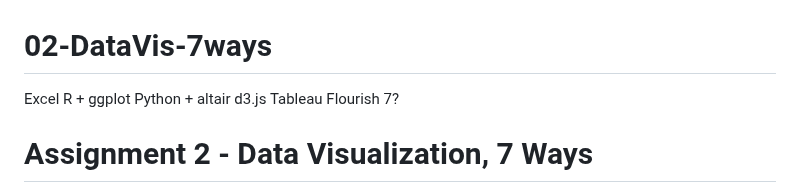
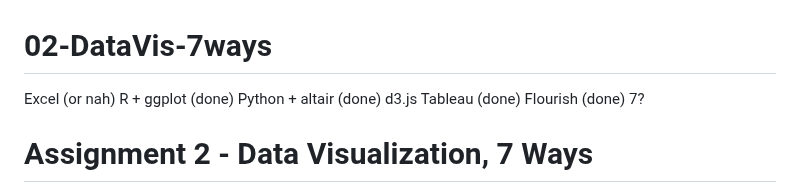
Before and after one commit to cs573-24s/a2-DataVis-7Ways, a Markdown page: README.md, the part around the change. GitHub-like rendering.

```diff
--- a/README.md
+++ b/README.md
@@ -1,11 +1,11 @@
 # 02-DataVis-7ways
 
-Excel
-R + ggplot
-Python + altair
+Excel (or nah)
+R + ggplot (done)
+Python + altair (done)
 d3.js
-Tableau
-Flourish
+Tableau (done)
+Flourish (done)
 7?
 
 Assignment 2 - Data Visualization, 7 Ways
```
